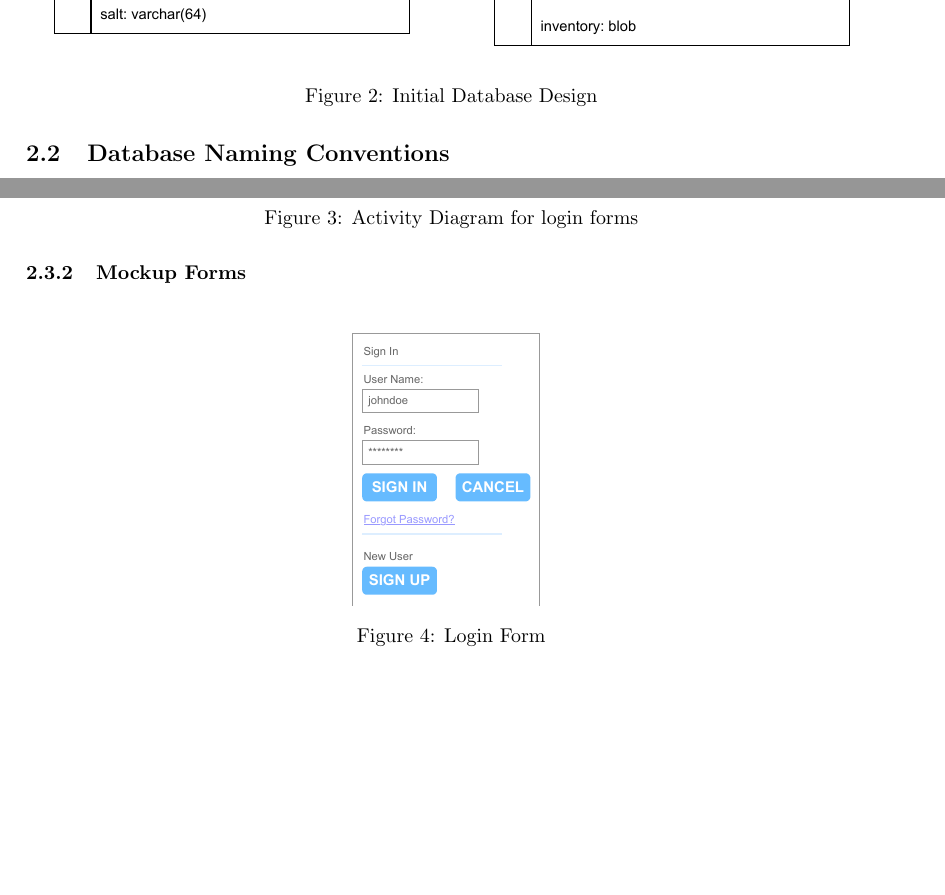
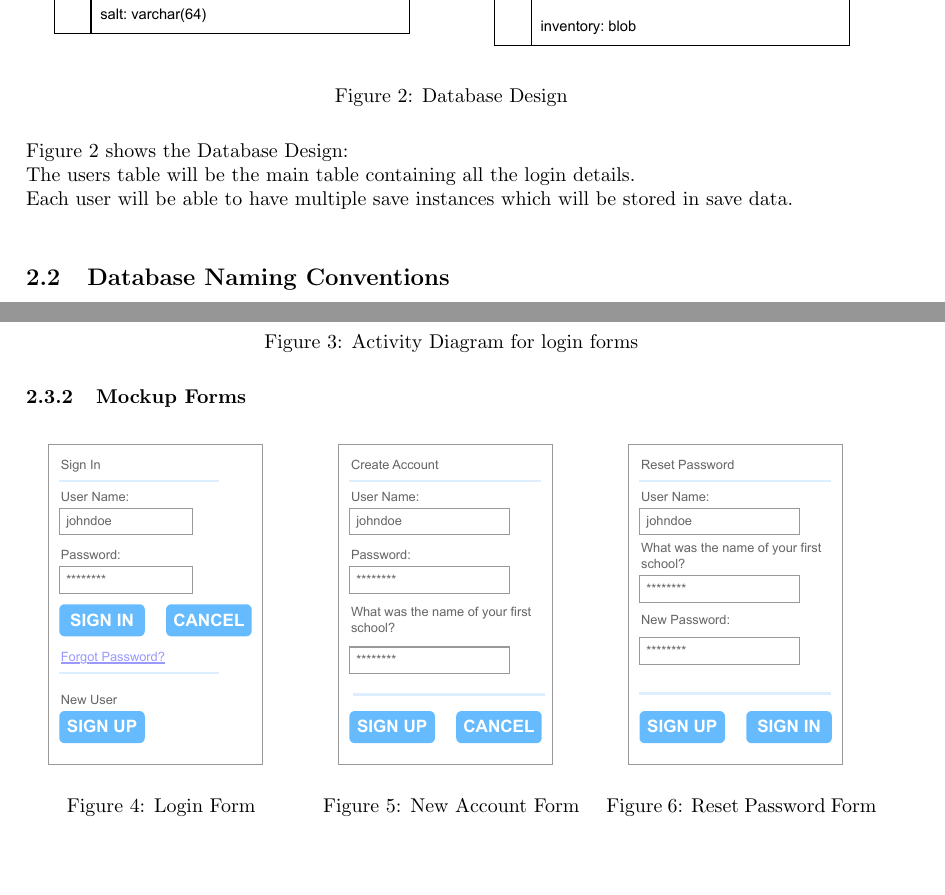
Before and after one commit to JCSnelson/JSnelson-NEA, a LaTeX document (Documentation/NEA_SNELSON_Jez_62337_1209_V1.tex): two parts of pages 17 and 19 of 20, joined at a grey line, cut so that both start at the same text, the shorter picture padded with empty space. Compiled offline with pdfLaTeX.

Commit message:
Added mockup formas and stared describing stuff

```diff
--- a/Documentation/NEA_SNELSON_Jez_62337_1209_V1.tex
+++ b/Documentation/NEA_SNELSON_Jez_62337_1209_V1.tex
@@ -21,6 +21,7 @@
 \usepackage{subcaption}
 \usepackage{graphicx, float}
 \usepackage{multirow, pgfplotstable}
+\usepackage{multicol}
 \usepackage[a4paper, total={150mm, 210mm}]{geometry}
 %command for creating spaces
 \newcommand\tab[1][0.5cm]{\hspace*{#1}}
@@ -533,9 +534,12 @@
         \begin{figure}[H]
                 \centering
                 \includegraphics[width=\textwidth, trim = 0 575 0 25, clip]{images/design/Database_Design.pdf}
-                \caption{Initial Database Design}
+                \caption{Database Design}
                 \label{fig:ie_1}
         \end{figure}
+        Figure 2 shows the Database Design:\\
+        The users table will be the main table containing all the login details.\\
+        Each user will be able to have multiple save instances which will be stored in save data.\\
 
         \subsection{Database Naming Conventions}
         The naming conventions I will adopt for the database is as follows.\\
@@ -629,12 +633,26 @@
                 \label{fig:ie_2}
         \end{figure}
         \subsubsection{Mockup Forms}
-        \begin{figure}[H]
-                \centering
-                \includegraphics[width=\textwidth, width = 0.25\columnwidth, trim = 0 50 0 0, clip]{images/design/Login_Form.pdf}
-                \caption{Login Form}
-                \label{fig:ie_2}
-        \end{figure}
+        \begin{multicols}{3}
+                \begin{figure}[H]
+                        \centering
+                        \includegraphics[width = 0.9\columnwidth]{images/design/Login_Form.pdf}
+                        \caption{Login Form}
+                        \label{fig:ie_3}
+                \end{figure}
+                \begin{figure}[H]
+                        \centering
+                        \includegraphics[width = 0.9\columnwidth]{images/design/Sign_Up_Form.pdf}
+                        \caption{New Account Form}
+                        \label{fig:ie_3}
+                \end{figure}
+                \begin{figure}[H]
+                        \centering
+                        \includegraphics[width = 0.9\columnwidth]{images/design/Reset_Password.pdf}
+                        \caption{Reset Password Form}
+                        \label{fig:ie_3}
+                \end{figure}
+        \end{multicols}
 \section{References}
 \begin{tabular}{|c|c|c|c|c|c|}
         \hline
```
Also changed, not shown: Documentation/NEA_SNELSON_Jez_62337_1209_V1.pdf, 3 other files.
